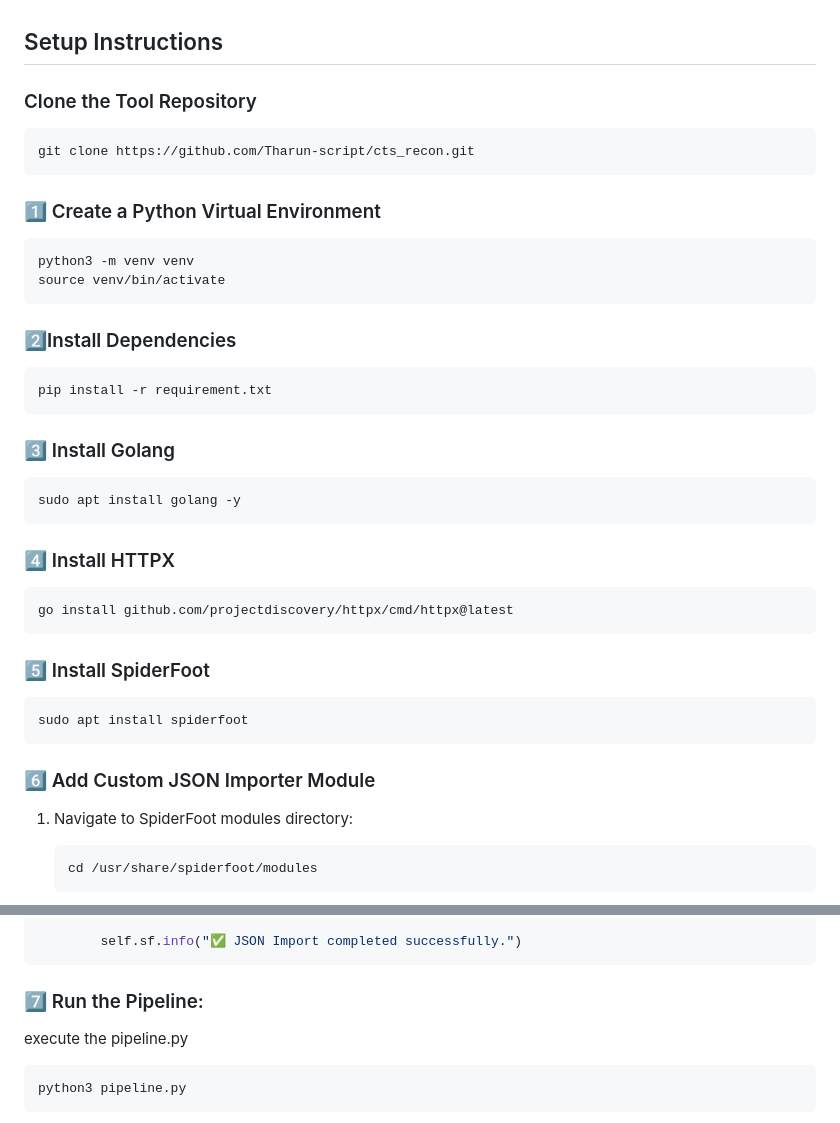
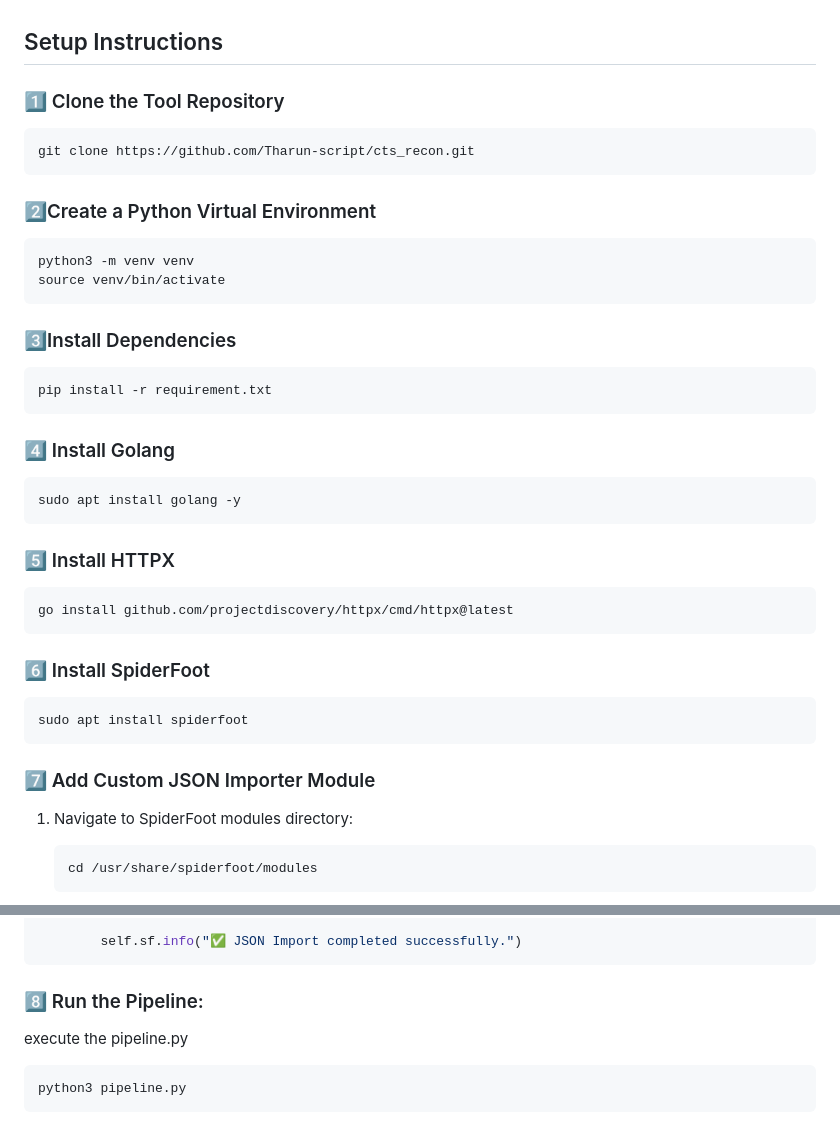
Before and after one commit to Tharun-script/cts_recon, a Markdown page: README.md, 2 parts joined by grey strips. GitHub-like rendering.

````diff
--- a/README.md
+++ b/README.md
@@ -1,31 +1,31 @@
 ##  Setup Instructions
 
-### Clone the Tool Repository
+### 1️⃣ Clone the Tool Repository
 ```bash
 git clone https://github.com/Tharun-script/cts_recon.git
 ```
-### 1️⃣ Create a Python Virtual Environment
+### 2️⃣Create a Python Virtual Environment
 ```bash
 python3 -m venv venv
 source venv/bin/activate
 ```
-### 2️⃣Install Dependencies
+### 3️⃣Install Dependencies
 ```bash
 pip install -r requirement.txt
 ```
-### 3️⃣ Install Golang
+### 4️⃣ Install Golang
 ```bash
 sudo apt install golang -y
 ```
-### 4️⃣ Install HTTPX
+### 5️⃣ Install HTTPX
 ```bash
 go install github.com/projectdiscovery/httpx/cmd/httpx@latest
 ```
-### 5️⃣ Install SpiderFoot
+### 6️⃣ Install SpiderFoot
 ```bash
 sudo apt install spiderfoot
 ```
-### 6️⃣ Add Custom JSON Importer Module
+### 7️⃣ Add Custom JSON Importer Module
 
 1. Navigate to SpiderFoot modules directory:
     ```bash
@@ -146,7 +146,7 @@ class sfp_jsonimport(SpiderFootPlugin):
 
 
 
-### 7️⃣ Run the Pipeline:
+### 8️⃣ Run the Pipeline:
 execute the pipeline.py
 
 ```python
````
